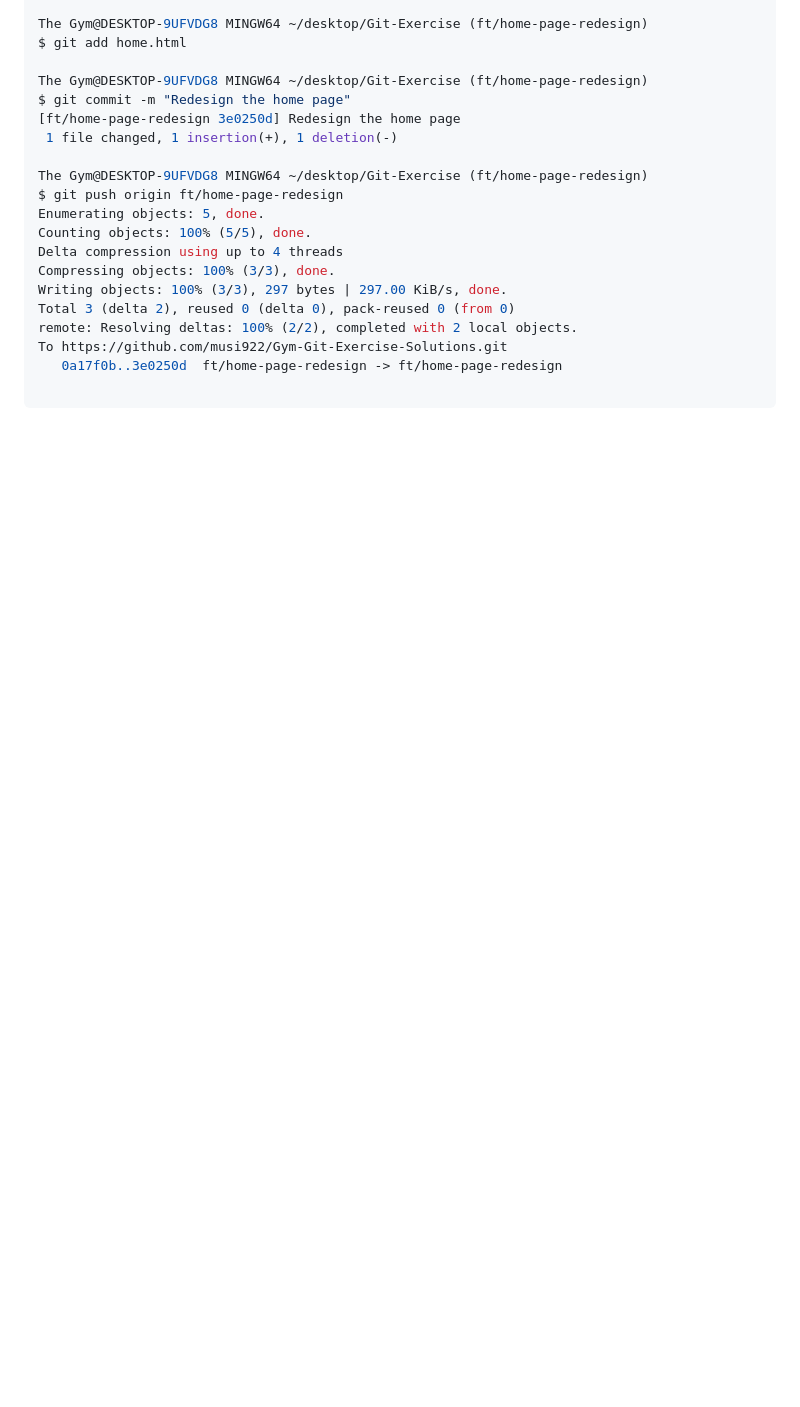
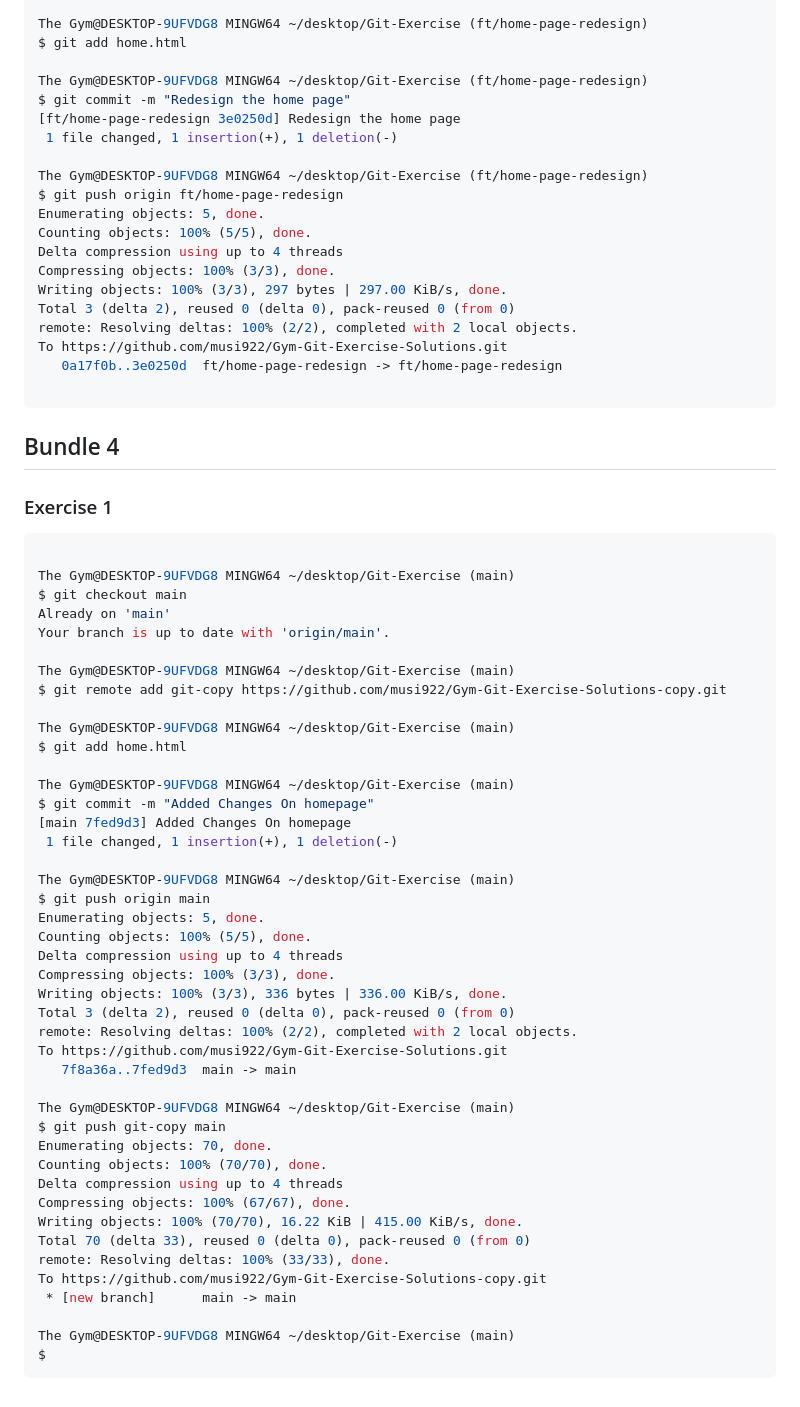
Before and after one commit to musi922/Gym-Git-Exercise-Solutions, a Markdown page: README.md, the part around the change. Drawn GitHub-style; blank space fills up the shorter version.

````diff
--- a/README.md
+++ b/README.md
@@ -830,3 +830,54 @@ To https://github.com/musi922/Gym-Git-Exercise-Solutions.git
    0a17f0b..3e0250d  ft/home-page-redesign -> ft/home-page-redesign
 
 ```
+
+
+## Bundle 4
+
+### Exercise 1
+
+```bash
+
+The Gym@DESKTOP-9UFVDG8 MINGW64 ~/desktop/Git-Exercise (main)
+$ git checkout main
+Already on 'main'
+Your branch is up to date with 'origin/main'.
+
+The Gym@DESKTOP-9UFVDG8 MINGW64 ~/desktop/Git-Exercise (main)
+$ git remote add git-copy https://github.com/musi922/Gym-Git-Exercise-Solutions-copy.git
+
+The Gym@DESKTOP-9UFVDG8 MINGW64 ~/desktop/Git-Exercise (main)
+$ git add home.html
+
+The Gym@DESKTOP-9UFVDG8 MINGW64 ~/desktop/Git-Exercise (main)
+$ git commit -m "Added Changes On homepage"
+[main 7fed9d3] Added Changes On homepage
+ 1 file changed, 1 insertion(+), 1 deletion(-)
+
+The Gym@DESKTOP-9UFVDG8 MINGW64 ~/desktop/Git-Exercise (main)
+$ git push origin main
+Enumerating objects: 5, done.
+Counting objects: 100% (5/5), done.
+Delta compression using up to 4 threads
+Compressing objects: 100% (3/3), done.
+Writing objects: 100% (3/3), 336 bytes | 336.00 KiB/s, done.
+Total 3 (delta 2), reused 0 (delta 0), pack-reused 0 (from 0)
+remote: Resolving deltas: 100% (2/2), completed with 2 local objects.
+To https://github.com/musi922/Gym-Git-Exercise-Solutions.git
+   7f8a36a..7fed9d3  main -> main
+
+The Gym@DESKTOP-9UFVDG8 MINGW64 ~/desktop/Git-Exercise (main)
+$ git push git-copy main
+Enumerating objects: 70, done.
+Counting objects: 100% (70/70), done.
+Delta compression using up to 4 threads
+Compressing objects: 100% (67/67), done.
+Writing objects: 100% (70/70), 16.22 KiB | 415.00 KiB/s, done.
+Total 70 (delta 33), reused 0 (delta 0), pack-reused 0 (from 0)
+remote: Resolving deltas: 100% (33/33), done.
+To https://github.com/musi922/Gym-Git-Exercise-Solutions-copy.git
+ * [new branch]      main -> main
+
+The Gym@DESKTOP-9UFVDG8 MINGW64 ~/desktop/Git-Exercise (main)
+$
+```
````
